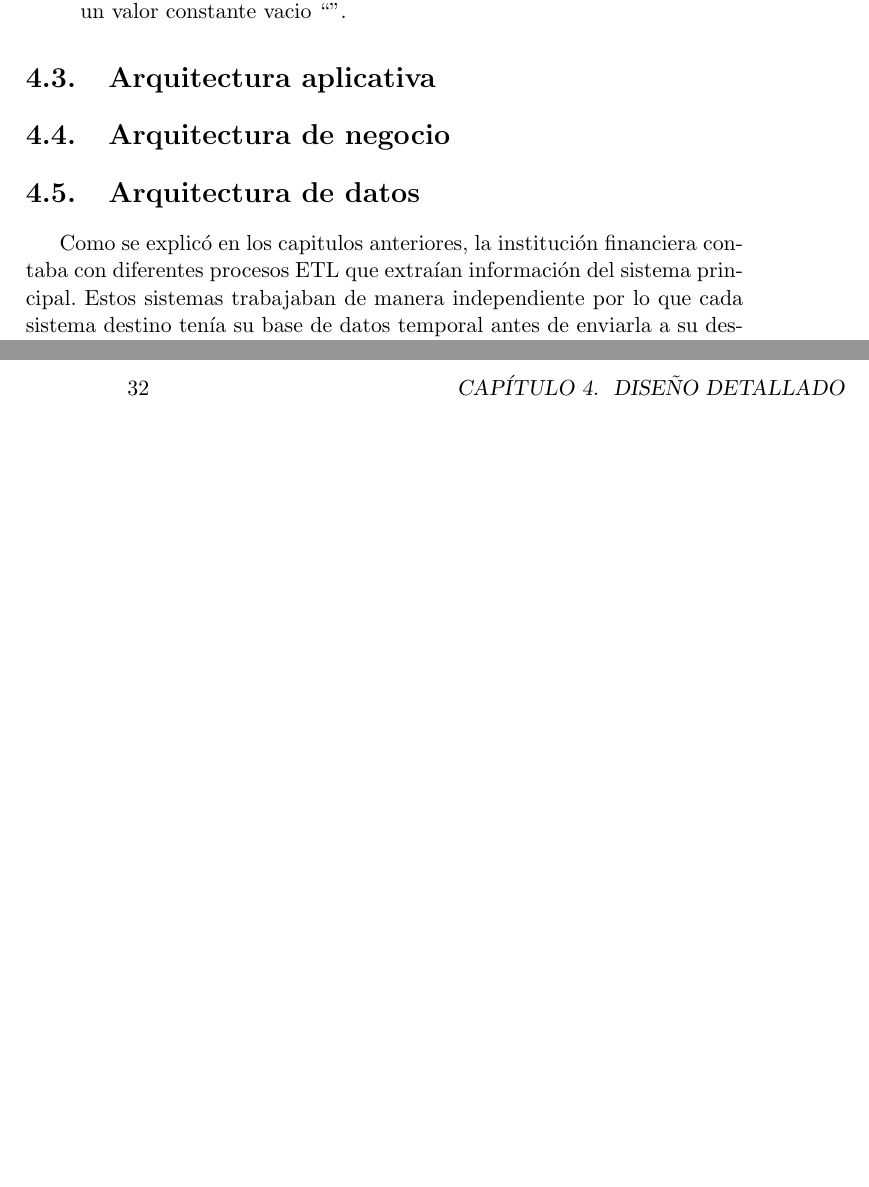
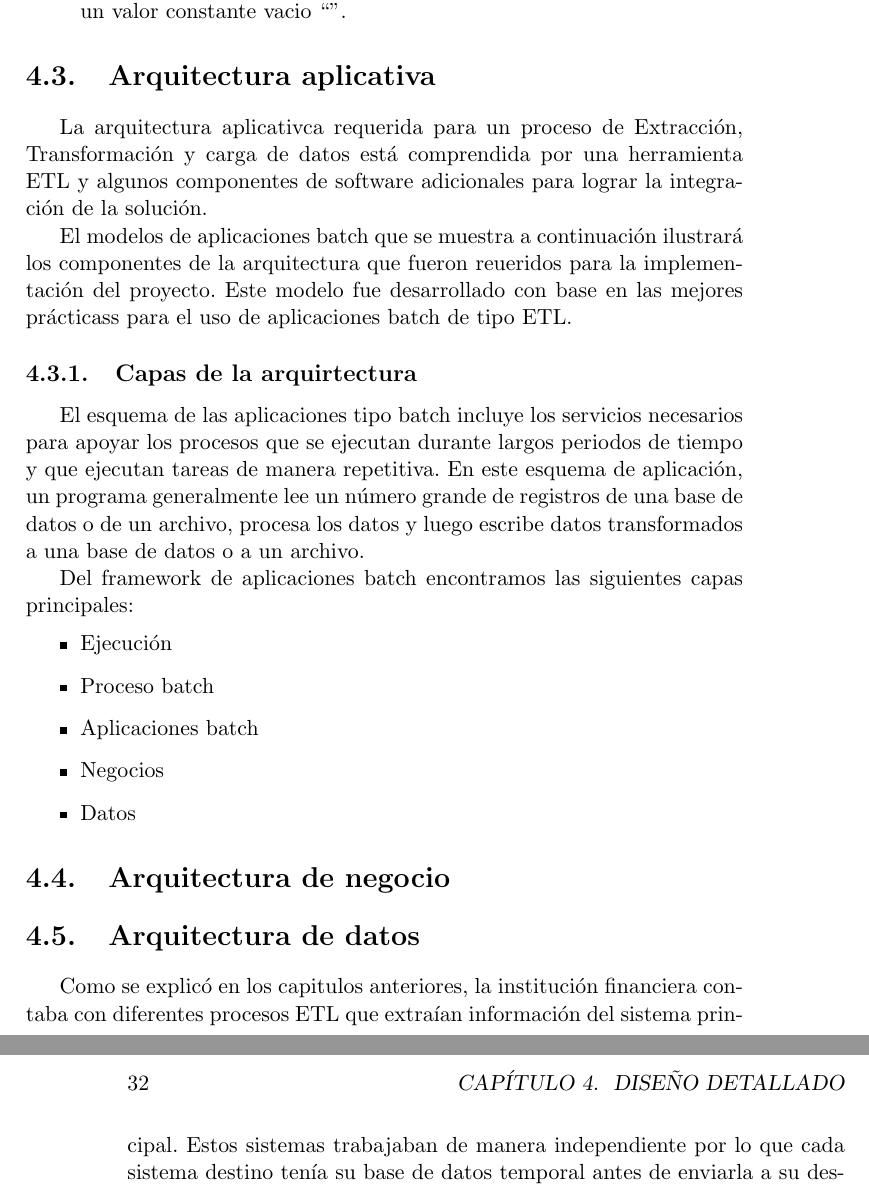
Before and after one commit to erick-zago/Tesis, a LaTeX thesis (Tesis.tex, which reads DisenoDetallado.tex): two parts of pages 43 and 44 of 50, joined at a grey line, cut so that both start at the same text, the shorter picture padded with empty space. Compiled offline with pdfLaTeX.

Commit message:
Update DisenoDetallado.tex
Signed-off-by: erick-zago <132078286+erick-zago@users.noreply.github.com>

```diff
--- a/DisenoDetallado.tex
+++ b/DisenoDetallado.tex
@@ -249,6 +249,22 @@ Las reglas definidas para este sistema son las siguientes:
 
 \section{Arquitectura aplicativa}
 
+La arquitectura aplicativca requerida para un proceso de Extracción, Transformación y carga de datos está comprendida por una herramienta ETL y algunos componentes de software adicionales para lograr la integración de la solución.
+
+El modelos de aplicaciones batch que se muestra a continuación ilustrará los componentes de la arquitectura que fueron reueridos para la implementación del proyecto. Este modelo fue desarrollado con base en las mejores prácticass para el uso de aplicaciones batch de tipo ETL.
+
+\subsection{Capas de la arquirtectura}
+El esquema de las aplicaciones tipo batch incluye los servicios necesarios para apoyar los procesos que se ejecutan durante largos periodos de tiempo y que ejecutan tareas de manera repetitiva. En este esquema de aplicación, un programa generalmente lee un número grande de registros de una base de datos o de un archivo, procesa los datos y luego escribe datos transformados a una base de datos o a un archivo.
+
+Del framework de aplicaciones batch encontramos las siguientes capas principales:
+\begin{itemize}
+\item Ejecución
+\item Proceso batch
+\item Aplicaciones batch
+\item Negocios
+\item Datos
+\end{itemize}
+
 % TODO
 
 \section{Arquitectura de negocio}
```
